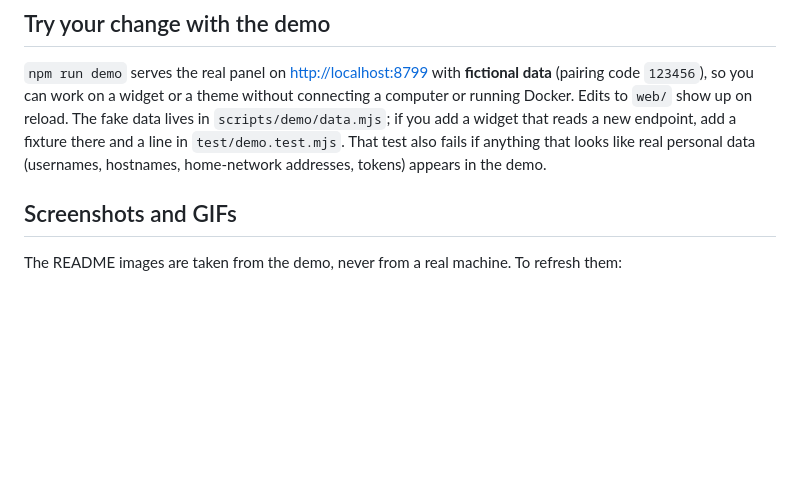
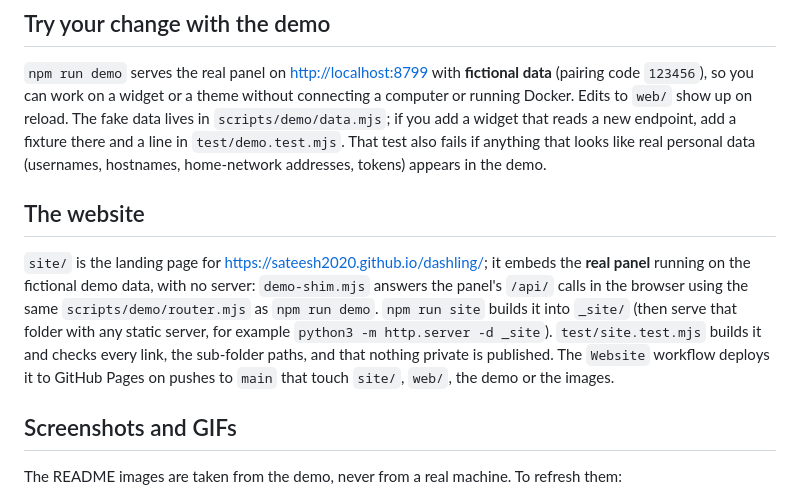
Before and after one commit to sateesh2020/dashling, a Markdown page: CONTRIBUTING.md, the part around the change. Rendered like a GitHub page; blank space fills up the shorter version.

Commit message:
Add the Dashling website with a live in-browser demo, its build, tests and GitHub Pages workflow

```diff
--- a/CONTRIBUTING.md
+++ b/CONTRIBUTING.md
@@ -37,6 +37,14 @@ code, build from source: add `COMPOSE_FILE=docker-compose.yml:docker-compose.bui
 a widget or a theme without connecting a computer or running Docker. Edits to `web/` show up on reload. The fake data lives in
 `scripts/demo/data.mjs`; if you add a widget that reads a new endpoint, add a fixture there and a line in `test/demo.test.mjs`.
 That test also fails if anything that looks like real personal data (usernames, hostnames, home-network addresses, tokens) appears in the demo.
+
+## The website
+
+`site/` is the landing page for <https://sateesh2020.github.io/dashling/>; it embeds the **real panel** running on the fictional demo data, with
+no server: `demo-shim.mjs` answers the panel's `/api/` calls in the browser using the same `scripts/demo/router.mjs` as `npm run demo`.
+`npm run site` builds it into `_site/` (then serve that folder with any static server, for example `python3 -m http.server -d _site`).
+`test/site.test.mjs` builds it and checks every link, the sub-folder paths, and that nothing private is published. The `Website` workflow
+deploys it to GitHub Pages on pushes to `main` that touch `site/`, `web/`, the demo or the images.
 
 ## Screenshots and GIFs
 
```
Also changed, not shown: README.md (+2 -2 lines), docs/ARCHITECTURE.md (+7 -1 lines), site/favicon.png (added), site/og.jpg (added), 10 other files.
